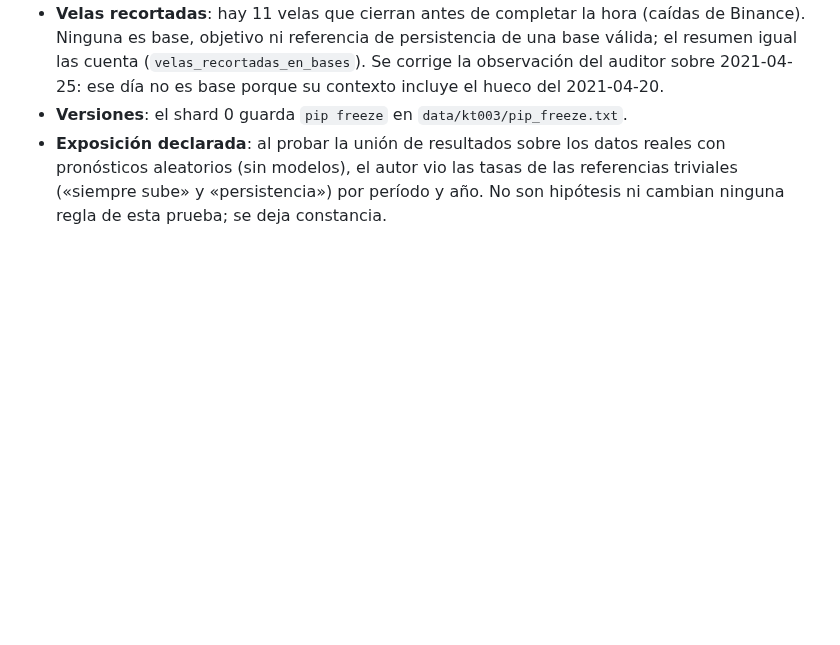
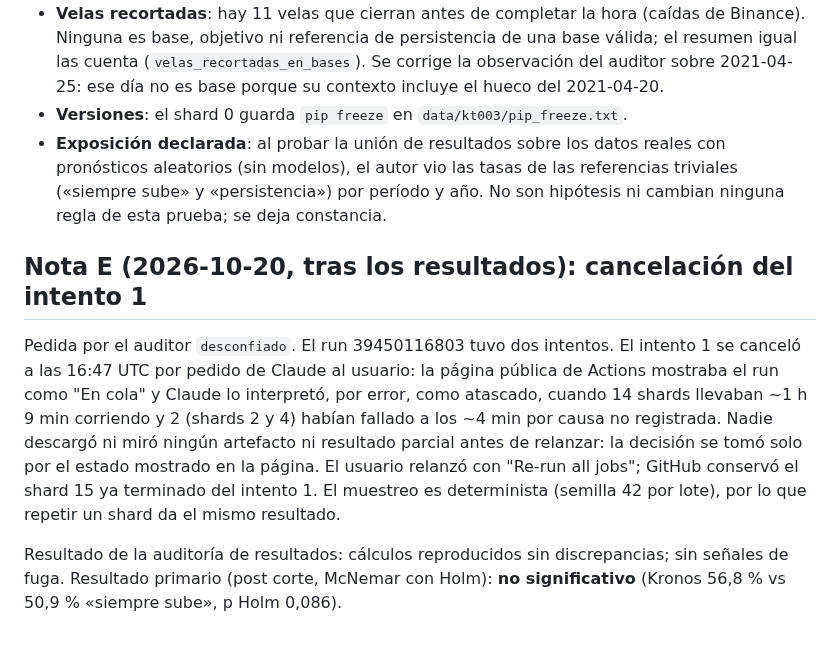
Before and after one commit to Kronnos2006/xauusd-ema-atr-bot, a Markdown page: docs/KT-003_registro_historico.md, the part around the change. Rendered like a GitHub page; blank space fills up the shorter version.

Commit message:
KT-003: nota E (cancelacion del intento 1) y resultado de la auditoria
Co-Authored-By: Claude Opus 5.5 <noreply@anthropic.com>
Claude-Session: https://claude.ai/code/session_01YUSKLxd633eb3m9szCKP7D

```diff
--- a/docs/KT-003_registro_historico.md
+++ b/docs/KT-003_registro_historico.md
@@ -72,3 +72,9 @@ Pedida por el auditor `desconfiado` tras revisar la corrida de prueba.
 - **Velas recortadas**: hay 11 velas que cierran antes de completar la hora (caídas de Binance). Ninguna es base, objetivo ni referencia de persistencia de una base válida; el resumen igual las cuenta (`velas_recortadas_en_bases`). Se corrige la observación del auditor sobre 2021-04-25: ese día no es base porque su contexto incluye el hueco del 2021-04-20.
 - **Versiones**: el shard 0 guarda `pip freeze` en `data/kt003/pip_freeze.txt`.
 - **Exposición declarada**: al probar la unión de resultados sobre los datos reales con pronósticos aleatorios (sin modelos), el autor vio las tasas de las referencias triviales («siempre sube» y «persistencia») por período y año. No son hipótesis ni cambian ninguna regla de esta prueba; se deja constancia.
+
+## Nota E (2026-10-20, tras los resultados): cancelación del intento 1
+
+Pedida por el auditor `desconfiado`. El run 39450116803 tuvo dos intentos. El intento 1 se canceló a las 16:47 UTC por pedido de Claude al usuario: la página pública de Actions mostraba el run como "En cola" y Claude lo interpretó, por error, como atascado, cuando 14 shards llevaban ~1 h 9 min corriendo y 2 (shards 2 y 4) habían fallado a los ~4 min por causa no registrada. Nadie descargó ni miró ningún artefacto ni resultado parcial antes de relanzar: la decisión se tomó solo por el estado mostrado en la página. El usuario relanzó con "Re-run all jobs"; GitHub conservó el shard 15 ya terminado del intento 1. El muestreo es determinista (semilla 42 por lote), por lo que repetir un shard da el mismo resultado.
+
+Resultado de la auditoría de resultados: cálculos reproducidos sin discrepancias; sin señales de fuga. Resultado primario (post corte, McNemar con Holm): **no significativo** (Kronos 56,8 % vs 50,9 % «siempre sube», p Holm 0,086).
```
